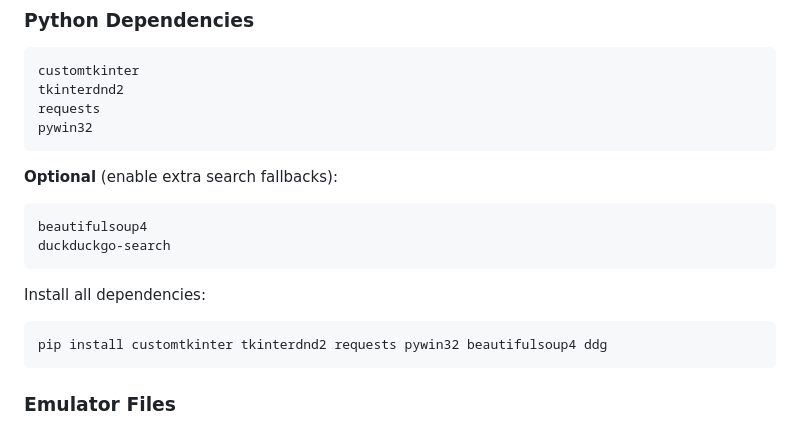
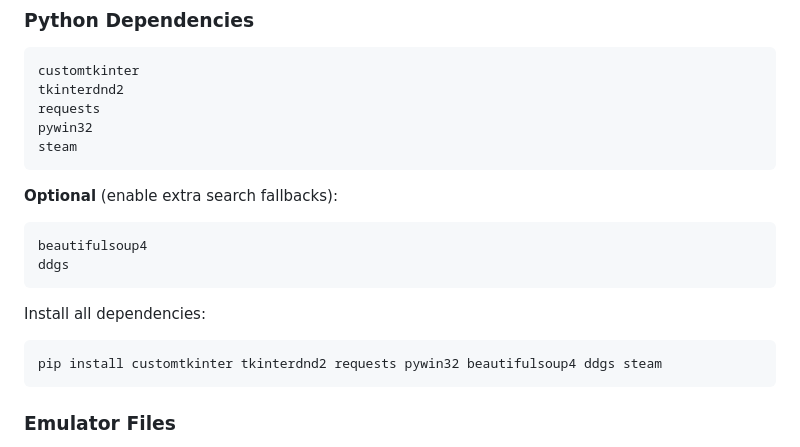
Before and after one commit to Mush-iii/RUNEAutoCracker, a Markdown page: README.md, the part around the change. GitHub-like rendering.

Commit message:
Update README.md
Added 'steam' and 'ddgs' to the dependencies list.

````diff
--- a/README.md
+++ b/README.md
@@ -33,19 +33,20 @@ customtkinter
 tkinterdnd2
 requests
 pywin32
+steam
 ```
 
 **Optional** (enable extra search fallbacks):
 
 ```
 beautifulsoup4
-duckduckgo-search
+ddgs
 ```
 
 Install all dependencies:
 
 ```
-pip install customtkinter tkinterdnd2 requests pywin32 beautifulsoup4 ddg
+pip install customtkinter tkinterdnd2 requests pywin32 beautifulsoup4 ddgs steam
 ```
 
 ### Emulator Files
````
